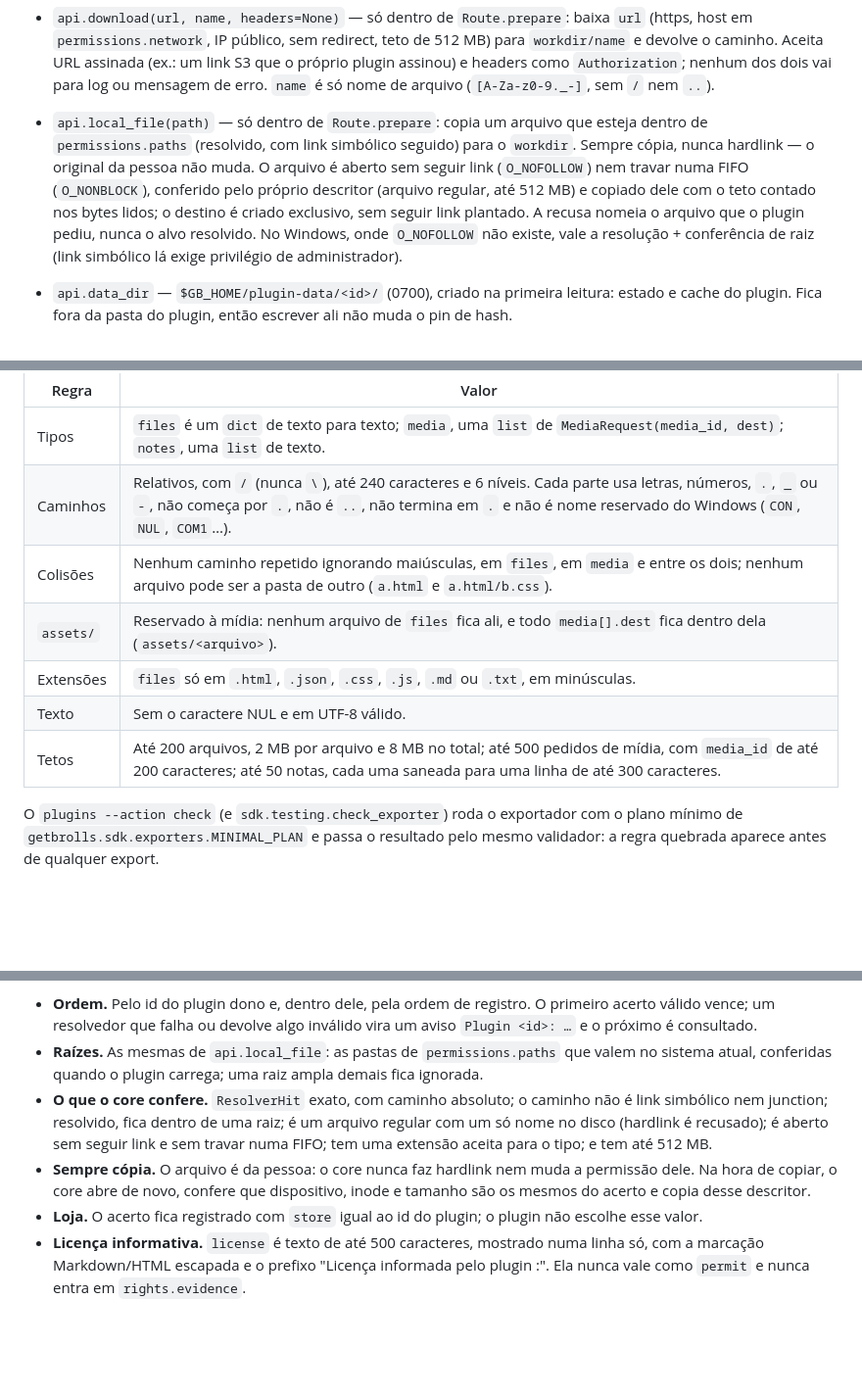
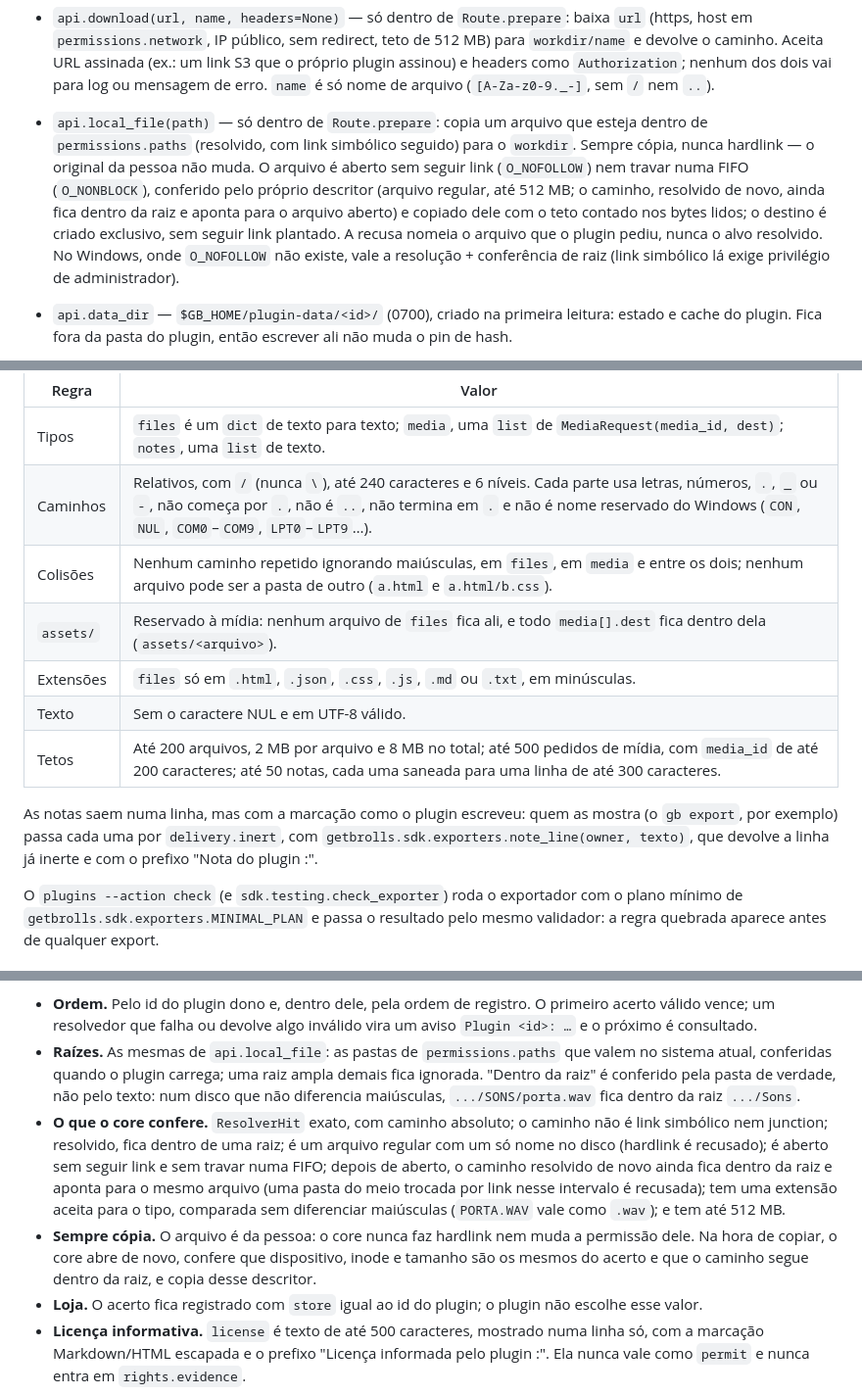
Before and after one commit to engenheirodevideo/get-brolls, a Markdown page: docs/SDK.md, 3 parts joined by grey strips. Shown at 98% size. GitHub-like rendering; blank space fills up the shorter version.

Commit message:
docs(sdk): note rendering, root re-check and case-insensitive extensions
Co-Authored-By: Claude Opus 5.5 <noreply@anthropic.com>

```diff
--- a/docs/SDK.md
+++ b/docs/SDK.md
@@ -251,7 +251,7 @@ Rota `stage="fetch"` consome licença ou cota **uma vez só**:
 - `api.exporter(name, export, description)` — experimental: registra um exportador; `name` tem que estar em `contributes.exporters`, `export(plan, options)` devolve um `ExportResult(files, media=[], notes=[])` e `description` tem de 1 a 200 caracteres. Veja [Exportadores](#exportadores).
 - `api.resolver(name, resolve, kinds)` — experimental: registra um resolvedor; `name` tem que estar em `contributes.resolvers`, `resolve(kind, name)` devolve um `ResolverHit(path, license=None)` ou `None`, e `kinds` é uma lista não vazia, sem repetição, com `"sfx"` e/ou `"musica"` (`RESOLVER_KINDS`). As pastas em que ele pode achar arquivo são as de `permissions.paths`, conferidas como em `api.local_file`. Veja [Resolvedores](#resolvedores).
 - `api.download(url, name, headers=None)` — só dentro de `Route.prepare`: baixa `url` (https, host em `permissions.network`, IP público, sem redirect, teto de 512 MB) para `workdir/name` e devolve o caminho. Aceita URL assinada (ex.: um link S3 que o próprio plugin assinou) e headers como `Authorization`; nenhum dos dois vai para log ou mensagem de erro. `name` é só nome de arquivo (`[A-Za-z0-9._-]`, sem `/` nem `..`).
-- `api.local_file(path)` — só dentro de `Route.prepare`: copia um arquivo que esteja dentro de `permissions.paths` (resolvido, com link simbólico seguido) para o `workdir`. Sempre cópia, nunca hardlink — o original da pessoa não muda. O arquivo é aberto sem seguir link (`O_NOFOLLOW`) nem travar numa FIFO (`O_NONBLOCK`), conferido pelo próprio descritor (arquivo regular, até 512 MB) e copiado dele com o teto contado nos bytes lidos; o destino é criado exclusivo, sem seguir link plantado. A recusa nomeia o arquivo que o plugin pediu, nunca o alvo resolvido. No Windows, onde `O_NOFOLLOW` não existe, vale a resolução + conferência de raiz (link simbólico lá exige privilégio de administrador).
+- `api.local_file(path)` — só dentro de `Route.prepare`: copia um arquivo que esteja dentro de `permissions.paths` (resolvido, com link simbólico seguido) para o `workdir`. Sempre cópia, nunca hardlink — o original da pessoa não muda. O arquivo é aberto sem seguir link (`O_NOFOLLOW`) nem travar numa FIFO (`O_NONBLOCK`), conferido pelo próprio descritor (arquivo regular, até 512 MB; o caminho, resolvido de novo, ainda fica dentro da raiz e aponta para o arquivo aberto) e copiado dele com o teto contado nos bytes lidos; o destino é criado exclusivo, sem seguir link plantado. A recusa nomeia o arquivo que o plugin pediu, nunca o alvo resolvido. No Windows, onde `O_NOFOLLOW` não existe, vale a resolução + conferência de raiz (link simbólico lá exige privilégio de administrador).
 - `api.data_dir` — `$GB_HOME/plugin-data/<id>/` (0700), criado na primeira leitura: estado e cache do plugin. Fica fora da pasta do plugin, então escrever ali não muda o pin de hash.
 - `api.config()` — lê `data_dir/settings.json` como dicionário (`{}` sem arquivo); JSON inválido ou que não é objeto vira erro com o caminho relativo.
 - `api.finish()` — chamado automaticamente pelo loader depois de `register()`; confere se tudo declarado em `contributes` foi mesmo registrado e se cada `capabilities.route` aponta para uma rota registrada pelo próprio plugin.
@@ -434,12 +434,17 @@ O que o core confere no `ExportResult` (tipos exatos; subclasse é recusada):
 | Regra | Valor |
 |---|---|
 | Tipos | `files` é um `dict` de texto para texto; `media`, uma `list` de `MediaRequest(media_id, dest)`; `notes`, uma `list` de texto. |
-| Caminhos | Relativos, com `/` (nunca `\`), até 240 caracteres e 6 níveis. Cada parte usa letras, números, `.`, `_` ou `-`, não começa por `.`, não é `..`, não termina em `.` e não é nome reservado do Windows (`CON`, `NUL`, `COM1`…). |
+| Caminhos | Relativos, com `/` (nunca `\`), até 240 caracteres e 6 níveis. Cada parte usa letras, números, `.`, `_` ou `-`, não começa por `.`, não é `..`, não termina em `.` e não é nome reservado do Windows (`CON`, `NUL`, `COM0`–`COM9`, `LPT0`–`LPT9`…). |
 | Colisões | Nenhum caminho repetido ignorando maiúsculas, em `files`, em `media` e entre os dois; nenhum arquivo pode ser a pasta de outro (`a.html` e `a.html/b.css`). |
 | `assets/` | Reservado à mídia: nenhum arquivo de `files` fica ali, e todo `media[].dest` fica dentro dela (`assets/<arquivo>`). |
 | Extensões | `files` só em `.html`, `.json`, `.css`, `.js`, `.md` ou `.txt`, em minúsculas. |
 | Texto | Sem o caractere NUL e em UTF-8 válido. |
 | Tetos | Até 200 arquivos, 2 MB por arquivo e 8 MB no total; até 500 pedidos de mídia, com `media_id` de até 200 caracteres; até 50 notas, cada uma saneada para uma linha de até 300 caracteres. |
+
+As notas saem numa linha, mas com a marcação como o plugin escreveu: quem as
+mostra (o `gb export`, por exemplo) passa cada uma por `delivery.inert`, com
+`getbrolls.sdk.exporters.note_line(owner, texto)`, que devolve a linha já inerte
+e com o prefixo "Nota do plugin <id>:".
 
 O `plugins --action check` (e `sdk.testing.check_exporter`) roda o exportador
 com o plano mínimo de `getbrolls.sdk.exporters.MINIMAL_PLAN` e passa o resultado
@@ -476,15 +481,21 @@ do projeto e da pessoa não acharem nada.
   vira um aviso `Plugin <id>: …` e o próximo é consultado.
 - **Raízes.** As mesmas de `api.local_file`: as pastas de `permissions.paths`
   que valem no sistema atual, conferidas quando o plugin carrega; uma raiz ampla
-  demais fica ignorada.
+  demais fica ignorada. "Dentro da raiz" é conferido pela pasta de verdade, não
+  pelo texto: num disco que não diferencia maiúsculas, `.../SONS/porta.wav` fica
+  dentro da raiz `.../Sons`.
 - **O que o core confere.** `ResolverHit` exato, com caminho absoluto; o caminho
   não é link simbólico nem junction; resolvido, fica dentro de uma raiz; é um
   arquivo regular com um só nome no disco (hardlink é recusado); é aberto sem
-  seguir link e sem travar numa FIFO; tem uma extensão aceita para o tipo; e tem
-  até 512 MB.
+  seguir link e sem travar numa FIFO; depois de aberto, o caminho resolvido de
+  novo ainda fica dentro da raiz e aponta para o mesmo arquivo (uma pasta do meio
+  trocada por link nesse intervalo é recusada); tem uma extensão aceita para o
+  tipo, comparada sem diferenciar maiúsculas (`PORTA.WAV` vale como `.wav`); e
+  tem até 512 MB.
 - **Sempre cópia.** O arquivo é da pessoa: o core nunca faz hardlink nem muda a
   permissão dele. Na hora de copiar, o core abre de novo, confere que dispositivo,
-  inode e tamanho são os mesmos do acerto e copia desse descritor.
+  inode e tamanho são os mesmos do acerto e que o caminho segue dentro da raiz, e
+  copia desse descritor.
 - **Loja.** O acerto fica registrado com `store` igual ao id do plugin; o plugin
   não escolhe esse valor.
 - **Licença informativa.** `license` é texto de até 500 caracteres, mostrado
```
